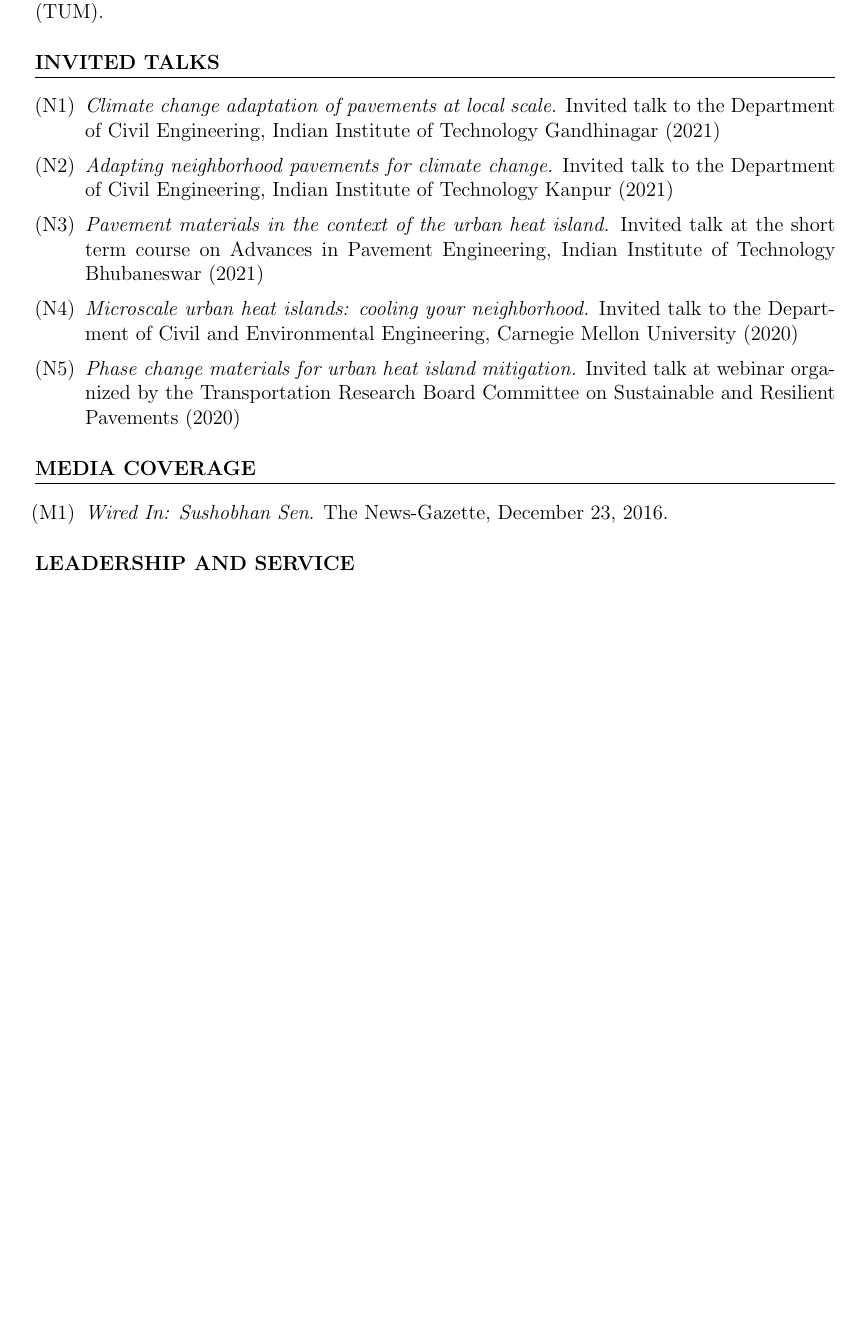
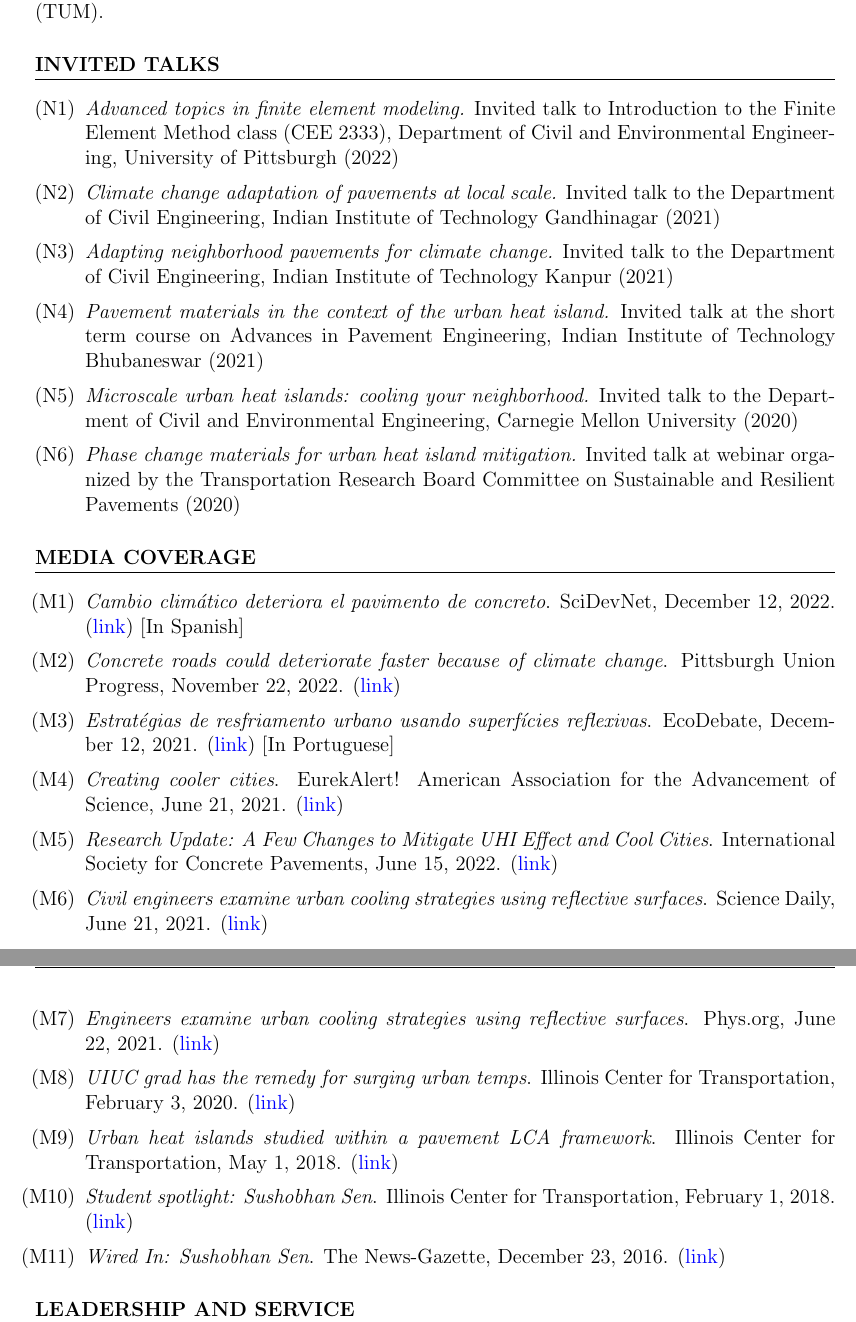
Before and after one commit to sushobhansen/CV, a LaTeX CV (sushobhan-sen-cv.tex): part of page 7 of 8 before the commit and two parts of pages 7 and 8 of 9 after it, the two joined at a grey line, cut so that both start at the same text, the shorter picture padded with empty space. Compiled offline with pdfLaTeX.

Commit message:
December 11, 2022 updates

```diff
--- a/sushobhan-sen-cv.tex
+++ b/sushobhan-sen-cv.tex
@@ -223,6 +223,7 @@ Awarded a scholarship to engage in summer research at Technical University Munic
 \section*{Invited Talks}
 \hfill
 \begin{enumerate}[label=(N\arabic*)]
+	\item \textit{Advanced topics in finite element modeling.} Invited talk to Introduction to the Finite Element Method class (CEE 2333), Department of Civil and Environmental Engineering, University of Pittsburgh (2022)
 	\item \textit{Climate change adaptation of pavements at local scale.} Invited talk to the Department of Civil Engineering, Indian Institute of Technology Gandhinagar (2021)
 	\item \textit{Adapting neighborhood pavements for climate change.} Invited talk to the Department of Civil Engineering, Indian Institute of Technology Kanpur (2021)
 	\item \textit{Pavement materials in the context of the urban heat island.} Invited talk at the short term course on Advances in Pavement Engineering, Indian Institute of Technology Bhubaneswar (2021)
@@ -237,7 +238,17 @@ Awarded a scholarship to engage in summer research at Technical University Munic
 \section*{Media Coverage}
 \hfill
 \begin{enumerate}[label=(M\arabic*)]
-	\item \textit{Wired In: Sushobhan Sen}. The News-Gazette, December 23, 2016.
+	\item \textit{Cambio climático deteriora el pavimento de concreto}. SciDevNet, December 12, 2022. (\href{https://www.scidev.net/america-latina/news/cambio-climatico-deteriora-el-pavimento-de-concreto//}{link}) [In Spanish]
+	\item \textit{Concrete roads could deteriorate faster because of climate change}. Pittsburgh Union Progress, November 22, 2022. (\href{https://www.unionprogress.com/2022/11/22/concrete-roads-could-deteriorate-faster-because-of-climate-change/}{link})
+	\item \textit{Estratégias de resfriamento urbano usando superfícies reflexivas}. EcoDebate, December 12, 2021. (\href{https://www.ecodebate.com.br/2021/06/21/estrategias-de-resfriamento-urbano-usando-superficies-reflexivas/}{link}) [In Portuguese]
+	\item \textit{Creating cooler cities}. EurekAlert! American Association for the Advancement of Science, June 21, 2021. (\href{https://www.eurekalert.org/news-releases/536867}{link})
+	\item \textit{Research Update: A Few Changes to Mitigate UHI Effect and Cool Cities}. International Society for Concrete Pavements, June 15, 2022. (\href{https://www.concretepavements.org/2021/06/15/18878/}{link})
+	\item \textit{Civil engineers examine urban cooling strategies using reflective surfaces}. Science Daily, June 21, 2021. (\href{https://www.sciencedaily.com/releases/2021/06/210621174101.htm}{link})
+	\item \textit{Engineers examine urban cooling strategies using reflective surfaces}. Phys.org, June 22, 2021. (\href{https://phys.org/news/2021-06-urban-cooling-strategies-surfaces.html/}{link})
+	\item \textit{UIUC grad has the remedy for surging urban temps}. Illinois Center for Transportation, February 3, 2020. (\href{https://ict.illinois.edu/news/newsletters/more-newsletters/february-2020/uiuc-grad-has-the-treatment-for-surging-urban-temps}{link})
+	\item \textit{Urban heat islands studied within a pavement LCA framework}. Illinois Center for Transportation, May 1, 2018. (\href{https://ict.illinois.edu/news/newsletters/more-newsletters/may-2018/urban-heat-islands-studied-within-a-pavement-lca-framework}{link})
+	\item \textit{Student spotlight: Sushobhan Sen}. Illinois Center for Transportation, February 1, 2018. (\href{https://ict.illinois.edu/news/newsletters/more-newsletters/february-2018/student-spotlight-sushobhan-sen}{link})
+	\item \textit{Wired In: Sushobhan Sen}. The News-Gazette, December 23, 2016. (\href{https://www.news-gazette.com/multimedia/video/wired-in-sushobhan-sen/article_52527b7b-4b7f-5642-88c8-bf4bb2fd5e2f.html}{link})
 \end{enumerate}
 
 % --------------------------------
```
Also changed, not shown: sushobhan-sen-cv.pdf, sushobhan-sen-cv.tex (2 more changed lines).
